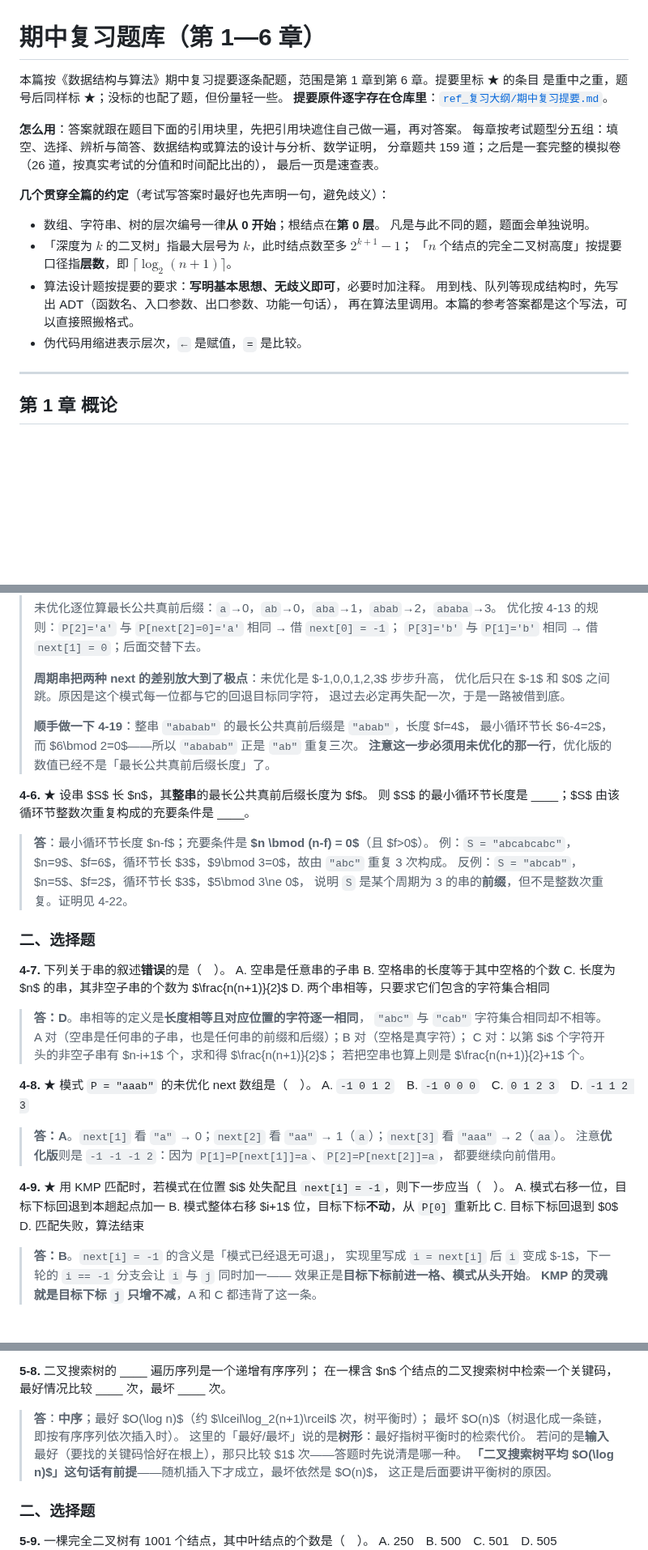
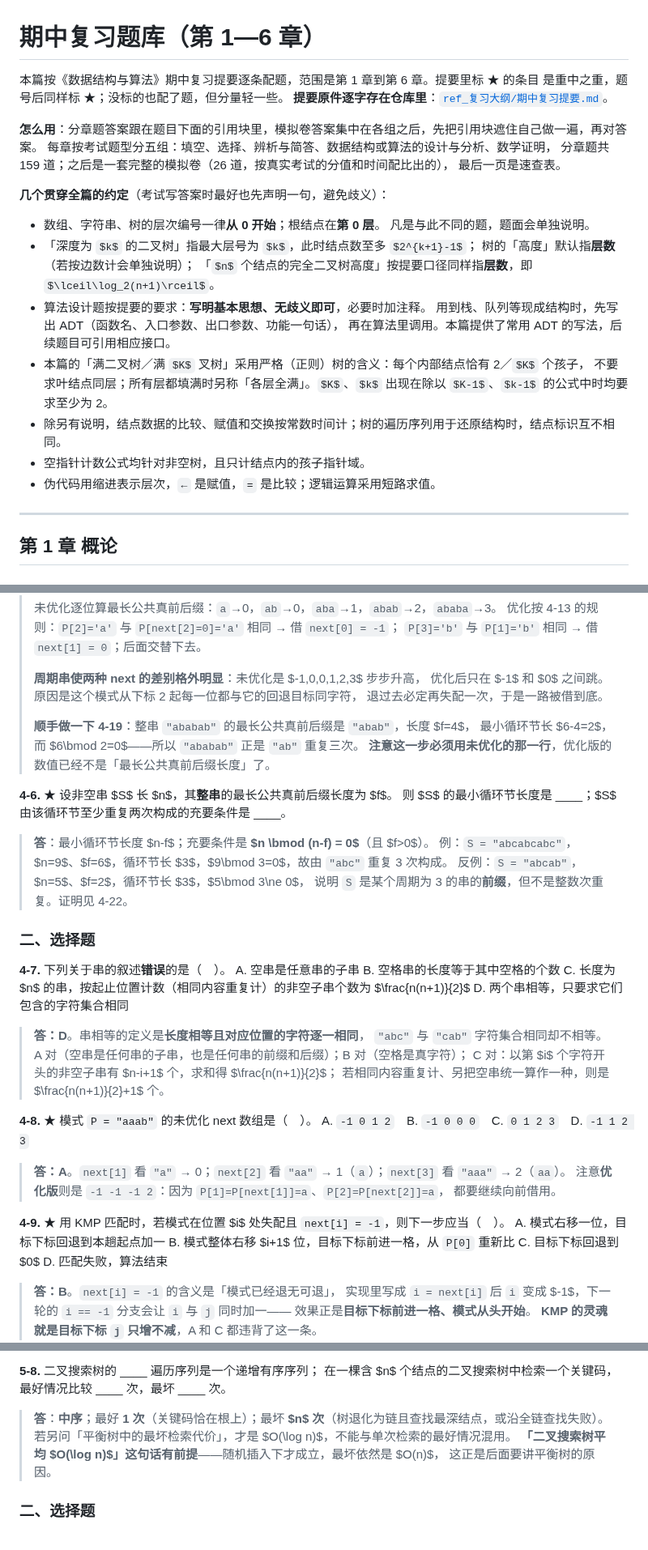
Before and after one commit to GMyhf/dsa-modernization, a Markdown page: book/期中复习题库.md, 3 parts joined by grey strips. Shown at 81% size. Drawn GitHub-style; some formulas as TeX source; blank space fills up the shorter version.

```diff
--- a/book/期中复习题库.md
+++ b/book/期中复习题库.md
@@ -1,10 +1,10 @@
 # 期中复习题库（第 1—6 章）
 
 本篇按《数据结构与算法》期中复习提要逐条配题，范围是第 1 章到第 6 章。提要里标 ★ 的条目
-是重中之重，题号后同样标 ★；没标的也配了题，但份量轻一些。
+是重中之重，题号后同样标 ★；没标的也配了题，但分量轻一些。
 **提要原件逐字存在仓库里**：[`ref_复习大纲/期中复习提要.md`](../ref_复习大纲/期中复习提要.md)。
 
-**怎么用**：答案就跟在题目下面的引用块里，先把引用块遮住自己做一遍，再对答案。
+**怎么用**：分章题答案跟在题目下面的引用块里，模拟卷答案集中在各组之后，先把引用块遮住自己做一遍，再对答案。
 每章按考试题型分五组：填空、选择、辨析与简答、数据结构或算法的设计与分析、数学证明，
 分章题共 159 道；之后是一套完整的模拟卷（26 道，按真实考试的分值和时间配比出的），
 最后一页是速查表。
@@ -14,11 +14,16 @@
 - 数组、字符串、树的层次编号一律**从 0 开始**；根结点在**第 0 层**。
   凡是与此不同的题，题面会单独说明。
 - 「深度为 $k$ 的二叉树」指最大层号为 $k$，此时结点数至多 $2^{k+1}-1$；
-  「$n$ 个结点的完全二叉树高度」按提要口径指**层数**，即 $\lceil\log_2(n+1)\rceil$。
+  树的「高度」默认指**层数**（若按边数计会单独说明）；
+  「$n$ 个结点的完全二叉树高度」按提要口径同样指**层数**，即 $\lceil\log_2(n+1)\rceil$。
 - 算法设计题按提要的要求：**写明基本思想、无歧义即可**，必要时加注释。
   用到栈、队列等现成结构时，先写出 ADT（函数名、入口参数、出口参数、功能一句话），
-  再在算法里调用。本篇的参考答案都是这个写法，可以直接照搬格式。
-- 伪代码用缩进表示层次，`←` 是赋值，`=` 是比较。
+  再在算法里调用。本篇提供了常用 ADT 的写法，后续题目可引用相应接口。
+- 本篇的「满二叉树／满 $K$ 叉树」采用严格（正则）树的含义：每个内部结点恰有 2／$K$ 个孩子，
+  不要求叶结点同层；所有层都填满时另称「各层全满」。$K$、$k$ 出现在除以 $K-1$、$k-1$ 的公式中时均要求至少为 2。
+- 除另有说明，结点数据的比较、赋值和交换按常数时间计；树的遍历序列用于还原结构时，结点标识互不相同。
+- 空指针计数公式均针对非空树，且只计结点内的孩子指针域。
+- 伪代码用缩进表示层次，`←` 是赋值，`=` 是比较；逻辑运算采用短路求值。
 
 ---
 
@@ -1269,16 +1279,16 @@ KMP 算法的时间代价是 ____，其中求特征向量需 ____、匹配过程
 > 优化按 4-13 的规则：`P[2]='a'` 与 `P[next[2]=0]='a'` 相同 → 借 `next[0] = -1`；
 > `P[3]='b'` 与 `P[1]='b'` 相同 → 借 `next[1] = 0`；后面交替下去。
 >
-> **周期串把两种 next 的差别放大到了极点**：未优化是 $-1,0,0,1,2,3$ 步步升高，
-> 优化后只在 $-1$ 和 $0$ 之间跳。原因是这个模式每一位都与它的回退目标同字符，
+> **周期串使两种 next 的差别格外明显**：未优化是 $-1,0,0,1,2,3$ 步步升高，
+> 优化后只在 $-1$ 和 $0$ 之间跳。原因是这个模式从下标 2 起每一位都与它的回退目标同字符，
 > 退过去必定再失配一次，于是一路被借到底。
 >
 > **顺手做一下 4-19**：整串 `"ababab"` 的最长公共真前后缀是 `"abab"`，长度 $f=4$，
 > 最小循环节长 $6-4=2$，而 $6\bmod 2=0$——所以 `"ababab"` 正是 `"ab"` 重复三次。
 > **注意这一步必须用未优化的那一行**，优化版的数值已经不是「最长公共真前后缀长度」了。
 
-**4-6.** ★ 设串 $S$ 长 $n$，其**整串**的最长公共真前后缀长度为 $f$。
-则 $S$ 的最小循环节长度是 ____；$S$ 由该循环节整数次重复构成的充要条件是 ____。
+**4-6.** ★ 设非空串 $S$ 长 $n$，其**整串**的最长公共真前后缀长度为 $f$。
+则 $S$ 的最小循环节长度是 ____；$S$ 由该循环节至少重复两次构成的充要条件是 ____。
 
 > **答**：最小循环节长度 $n-f$；充要条件是 **$n \bmod (n-f) = 0$**（且 $f>0$）。
 > 例：`S = "abcabcabc"`，$n=9$、$f=6$，循环节长 $3$，$9\bmod 3=0$，故由 `"abc"` 重复 3 次构成。
@@ -1290,14 +1300,14 @@ KMP 算法的时间代价是 ____，其中求特征向量需 ____、匹配过程
 **4-7.** 下列关于串的叙述**错误**的是（　）。
 A. 空串是任意串的子串
 B. 空格串的长度等于其中空格的个数
-C. 长度为 $n$ 的串，其非空子串的个数为 $\frac{n(n+1)}{2}$
+C. 长度为 $n$ 的串，按起止位置计数（相同内容重复计）的非空子串个数为 $\frac{n(n+1)}{2}$
 D. 两个串相等，只要求它们包含的字符集合相同
 
 > **答：D**。串相等的定义是**长度相等且对应位置的字符逐一相同**，
 > `"abc"` 与 `"cab"` 字符集合相同却不相等。
 > A 对（空串是任何串的子串，也是任何串的前缀和后缀）；B 对（空格是真字符）；
 > C 对：以第 $i$ 个字符开头的非空子串有 $n-i+1$ 个，求和得 $\frac{n(n+1)}{2}$；
-> 若把空串也算上则是 $\frac{n(n+1)}{2}+1$ 个。
+> 若相同内容重复计、另把空串统一算作一种，则是 $\frac{n(n+1)}{2}+1$ 个。
 
 **4-8.** ★ 模式 `P = "aaab"` 的未优化 next 数组是（　）。
 A. `-1 0 1 2`　B. `-1 0 0 0`　C. `0 1 2 3`　D. `-1 1 2 3`
@@ -1308,7 +1318,7 @@ A. `-1 0 1 2`　B. `-1 0 0 0`　C. `0 1 2 3`　D. `-1 1 2 3`
 
 **4-9.** ★ 用 KMP 匹配时，若模式在位置 $i$ 处失配且 `next[i] = -1`，则下一步应当（　）。
 A. 模式右移一位，目标下标回退到本趟起点加一
-B. 模式整体右移 $i+1$ 位，目标下标**不动**，从 `P[0]` 重新比
+B. 模式整体右移 $i+1$ 位，目标下标前进一格，从 `P[0]` 重新比
 C. 目标下标回退到 $0$
 D. 匹配失败，算法结束
 
@@ -1652,10 +1664,8 @@ A. 10　B. 24　C. 28　D. 40
 **5-8.** 二叉搜索树的 ____ 遍历序列是一个递增有序序列；
 在一棵含 $n$ 个结点的二叉搜索树中检索一个关键码，最好情况比较 ____ 次，最坏 ____ 次。
 
-> **答**：**中序**；最好 $O(\log n)$（约 $\lceil\log_2(n+1)\rceil$ 次，树平衡时）；
-> 最坏 $O(n)$（树退化成一条链，即按有序序列依次插入时）。
-> 这里的「最好/最坏」说的是**树形**：最好指树平衡时的检索代价。
-> 若问的是**输入**最好（要找的关键码恰好在根上），那只比较 $1$ 次——答题时先说清是哪一种。
+> **答**：**中序**；最好 **1 次**（关键码恰在根上）；最坏 **$n$ 次**（树退化为链且查找最深结点，或沿全链查找失败）。
+> 若另问「平衡树中的最坏检索代价」，才是 $O(\log n)$，不能与单次检索的最好情况混用。
 > **「二叉搜索树平均 $O(\log n)$」这句话有前提**——随机插入下才成立，最坏依然是 $O(n)$，
 > 这正是后面要讲平衡树的原因。
 
```
Also changed, not shown: other parts of book/期中复习题库.md (+122 -101 lines).
